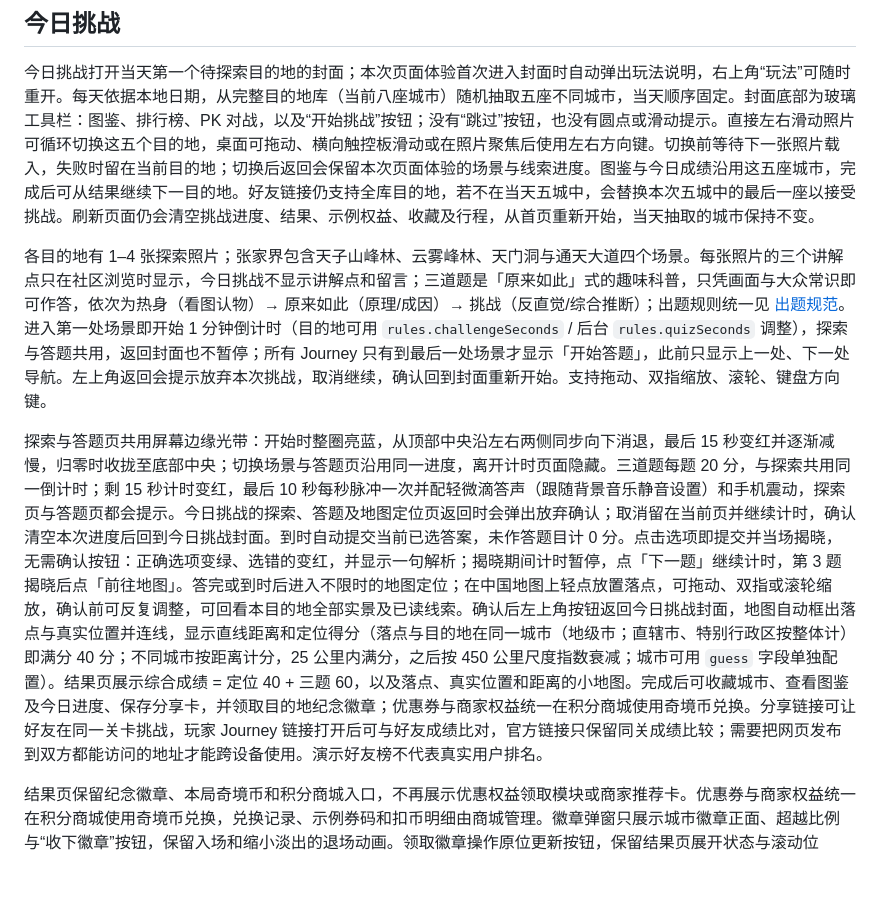
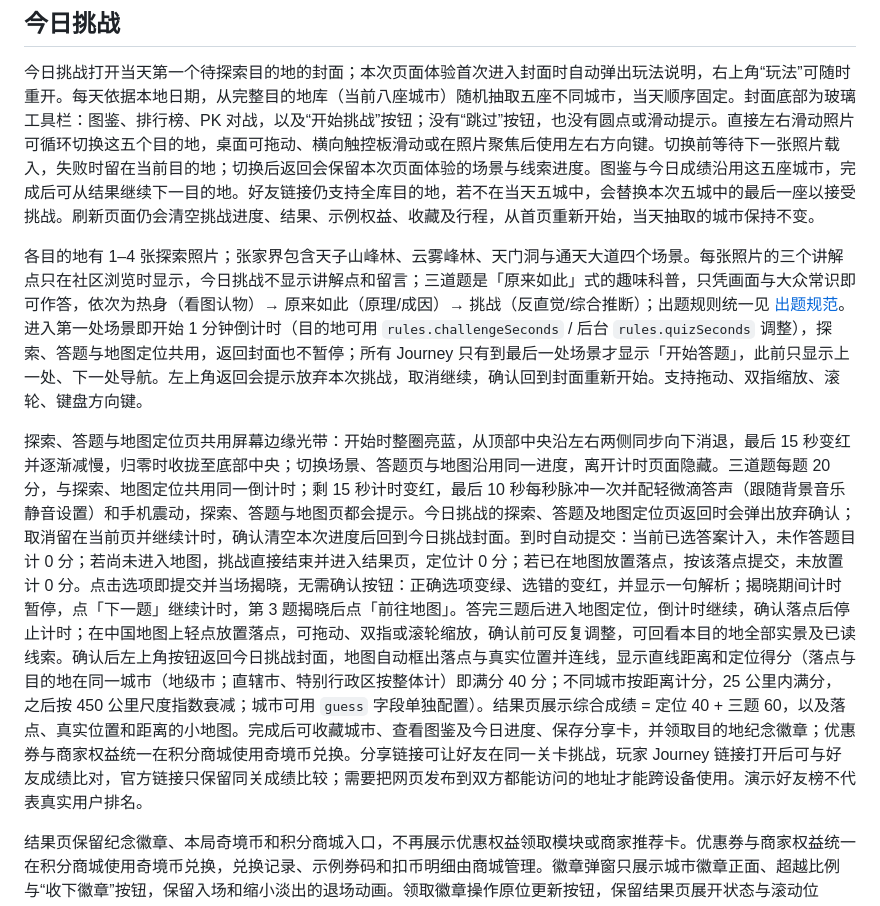
Before and after one commit to JasonZhang453625/TripWonder, a Markdown page: README.md, the part around the change. Drawn GitHub-style; blank space fills up the shorter version.

Commit message:
docs: describe shared challenge clock through map selection
Co-Authored-By: Claude Opus 5.5 <noreply@anthropic.com>

```diff
--- a/README.md
+++ b/README.md
@@ -42,9 +42,9 @@ UGC 在探索、答题、地图和结果阶段刷新可恢复，倒计时按绝
 
 今日挑战打开当天第一个待探索目的地的封面；本次页面体验首次进入封面时自动弹出玩法说明，右上角“玩法”可随时重开。每天依据本地日期，从完整目的地库（当前八座城市）随机抽取五座不同城市，当天顺序固定。封面底部为玻璃工具栏：图鉴、排行榜、PK 对战，以及“开始挑战”按钮；没有“跳过”按钮，也没有圆点或滑动提示。直接左右滑动照片可循环切换这五个目的地，桌面可拖动、横向触控板滑动或在照片聚焦后使用左右方向键。切换前等待下一张照片载入，失败时留在当前目的地；切换后返回会保留本次页面体验的场景与线索进度。图鉴与今日成绩沿用这五座城市，完成后可从结果继续下一目的地。好友链接仍支持全库目的地，若不在当天五城中，会替换本次五城中的最后一座以接受挑战。刷新页面仍会清空挑战进度、结果、示例权益、收藏及行程，从首页重新开始，当天抽取的城市保持不变。
 
-各目的地有 1–4 张探索照片；张家界包含天子山峰林、云雾峰林、天门洞与通天大道四个场景。每张照片的三个讲解点只在社区浏览时显示，今日挑战不显示讲解点和留言；三道题是「原来如此」式的趣味科普，只凭画面与大众常识即可作答，依次为热身（看图认物）→ 原来如此（原理/成因）→ 挑战（反直觉/综合推断）；出题规则统一见 [出题规范](content/QUIZ-SPEC.md)。进入第一处场景即开始 1 分钟倒计时（目的地可用 `rules.challengeSeconds` / 后台 `rules.quizSeconds` 调整），探索与答题共用，返回封面也不暂停；所有 Journey 只有到最后一处场景才显示「开始答题」，此前只显示上一处、下一处导航。左上角返回会提示放弃本次挑战，取消继续，确认回到封面重新开始。支持拖动、双指缩放、滚轮、键盘方向键。
+各目的地有 1–4 张探索照片；张家界包含天子山峰林、云雾峰林、天门洞与通天大道四个场景。每张照片的三个讲解点只在社区浏览时显示，今日挑战不显示讲解点和留言；三道题是「原来如此」式的趣味科普，只凭画面与大众常识即可作答，依次为热身（看图认物）→ 原来如此（原理/成因）→ 挑战（反直觉/综合推断）；出题规则统一见 [出题规范](content/QUIZ-SPEC.md)。进入第一处场景即开始 1 分钟倒计时（目的地可用 `rules.challengeSeconds` / 后台 `rules.quizSeconds` 调整），探索、答题与地图定位共用，返回封面也不暂停；所有 Journey 只有到最后一处场景才显示「开始答题」，此前只显示上一处、下一处导航。左上角返回会提示放弃本次挑战，取消继续，确认回到封面重新开始。支持拖动、双指缩放、滚轮、键盘方向键。
 
-探索与答题页共用屏幕边缘光带：开始时整圈亮蓝，从顶部中央沿左右两侧同步向下消退，最后 15 秒变红并逐渐减慢，归零时收拢至底部中央；切换场景与答题页沿用同一进度，离开计时页面隐藏。三道题每题 20 分，与探索共用同一倒计时；剩 15 秒计时变红，最后 10 秒每秒脉冲一次并配轻微滴答声（跟随背景音乐静音设置）和手机震动，探索页与答题页都会提示。今日挑战的探索、答题及地图定位页返回时会弹出放弃确认；取消留在当前页并继续计时，确认清空本次进度后回到今日挑战封面。到时自动提交当前已选答案，未作答题目计 0 分。点击选项即提交并当场揭晓，无需确认按钮：正确选项变绿、选错的变红，并显示一句解析；揭晓期间计时暂停，点「下一题」继续计时，第 3 题揭晓后点「前往地图」。答完或到时后进入不限时的地图定位；在中国地图上轻点放置落点，可拖动、双指或滚轮缩放，确认前可反复调整，可回看本目的地全部实景及已读线索。确认后左上角按钮返回今日挑战封面，地图自动框出落点与真实位置并连线，显示直线距离和定位得分（落点与目的地在同一城市（地级市；直辖市、特别行政区按整体计）即满分 40 分；不同城市按距离计分，25 公里内满分，之后按 450 公里尺度指数衰减；城市可用 `guess` 字段单独配置）。结果页展示综合成绩 = 定位 40 + 三题 60，以及落点、真实位置和距离的小地图。完成后可收藏城市、查看图鉴及今日进度、保存分享卡，并领取目的地纪念徽章；优惠券与商家权益统一在积分商城使用奇境币兑换。分享链接可让好友在同一关卡挑战，玩家 Journey 链接打开后可与好友成绩比对，官方链接只保留同关成绩比较；需要把网页发布到双方都能访问的地址才能跨设备使用。演示好友榜不代表真实用户排名。
+探索、答题与地图定位页共用屏幕边缘光带：开始时整圈亮蓝，从顶部中央沿左右两侧同步向下消退，最后 15 秒变红并逐渐减慢，归零时收拢至底部中央；切换场景、答题页与地图沿用同一进度，离开计时页面隐藏。三道题每题 20 分，与探索、地图定位共用同一倒计时；剩 15 秒计时变红，最后 10 秒每秒脉冲一次并配轻微滴答声（跟随背景音乐静音设置）和手机震动，探索、答题与地图页都会提示。今日挑战的探索、答题及地图定位页返回时会弹出放弃确认；取消留在当前页并继续计时，确认清空本次进度后回到今日挑战封面。到时自动提交：当前已选答案计入，未作答题目计 0 分；若尚未进入地图，挑战直接结束并进入结果页，定位计 0 分；若已在地图放置落点，按该落点提交，未放置计 0 分。点击选项即提交并当场揭晓，无需确认按钮：正确选项变绿、选错的变红，并显示一句解析；揭晓期间计时暂停，点「下一题」继续计时，第 3 题揭晓后点「前往地图」。答完三题后进入地图定位，倒计时继续，确认落点后停止计时；在中国地图上轻点放置落点，可拖动、双指或滚轮缩放，确认前可反复调整，可回看本目的地全部实景及已读线索。确认后左上角按钮返回今日挑战封面，地图自动框出落点与真实位置并连线，显示直线距离和定位得分（落点与目的地在同一城市（地级市；直辖市、特别行政区按整体计）即满分 40 分；不同城市按距离计分，25 公里内满分，之后按 450 公里尺度指数衰减；城市可用 `guess` 字段单独配置）。结果页展示综合成绩 = 定位 40 + 三题 60，以及落点、真实位置和距离的小地图。完成后可收藏城市、查看图鉴及今日进度、保存分享卡，并领取目的地纪念徽章；优惠券与商家权益统一在积分商城使用奇境币兑换。分享链接可让好友在同一关卡挑战，玩家 Journey 链接打开后可与好友成绩比对，官方链接只保留同关成绩比较；需要把网页发布到双方都能访问的地址才能跨设备使用。演示好友榜不代表真实用户排名。
 
 结果页保留纪念徽章、本局奇境币和积分商城入口，不再展示优惠权益领取模块或商家推荐卡。优惠券与商家权益统一在积分商城使用奇境币兑换，兑换记录、示例券码和扣币明细由商城管理。徽章弹窗只展示城市徽章正面、超越比例与“收下徽章”按钮，保留入场和缩小淡出的退场动画。领取徽章操作原位更新按钮，保留结果页展开状态与滚动位置。“超越比例”暂由本局分数通过固定曲线估算，并非真实用户成绩统计；商城兑换仍为本机演示，未接入真实优惠核销。
 
```
